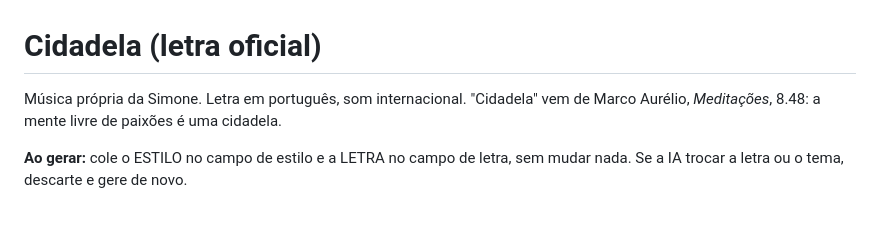
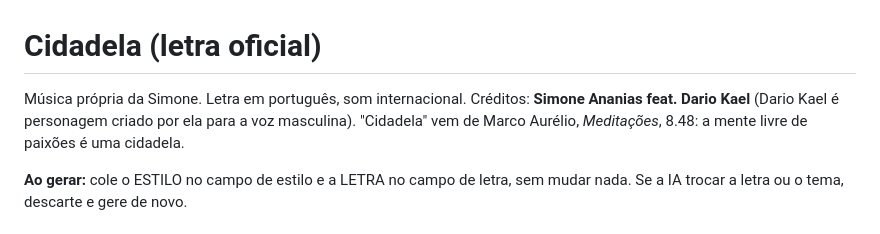
Before and after one commit to simoneananiaseducacional-prog/Digite-meu-primeiro-projeto, a Markdown page: mente-mulher-estoica/musica/cidadela.md, the part around the change. Drawn GitHub-style.

Commit message:
Cidadela: créditos com o personagem Dario Kael
Co-Authored-By: Claude Opus 5.5 <noreply@anthropic.com>
Claude-Session: https://claude.ai/code/session_017oVmdon7wPfdPFb49sMimL

```diff
--- a/mente-mulher-estoica/musica/cidadela.md
+++ b/mente-mulher-estoica/musica/cidadela.md
@@ -1,6 +1,7 @@
 # Cidadela (letra oficial)
 
 Música própria da Simone. Letra em português, som internacional.
+Créditos: **Simone Ananias feat. Dario Kael** (Dario Kael é personagem criado por ela para a voz masculina).
 "Cidadela" vem de Marco Aurélio, *Meditações*, 8.48: a mente livre de paixões é uma cidadela.
 
 **Ao gerar:** cole o ESTILO no campo de estilo e a LETRA no campo de letra, sem mudar nada.
```
